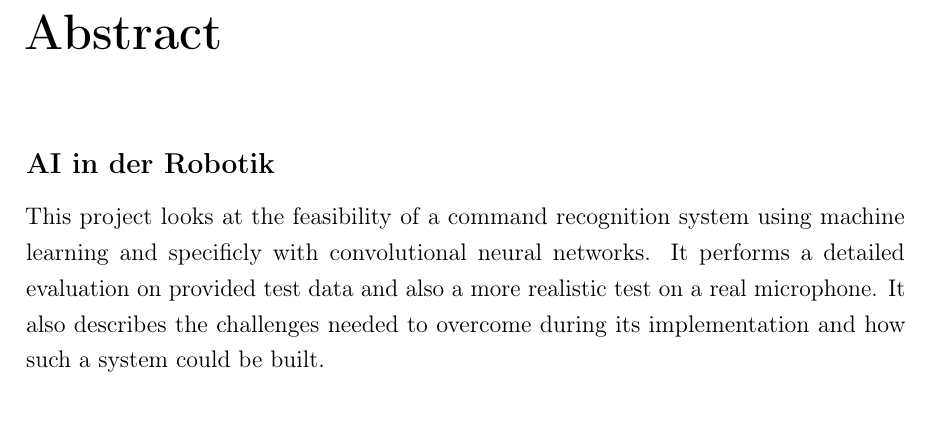
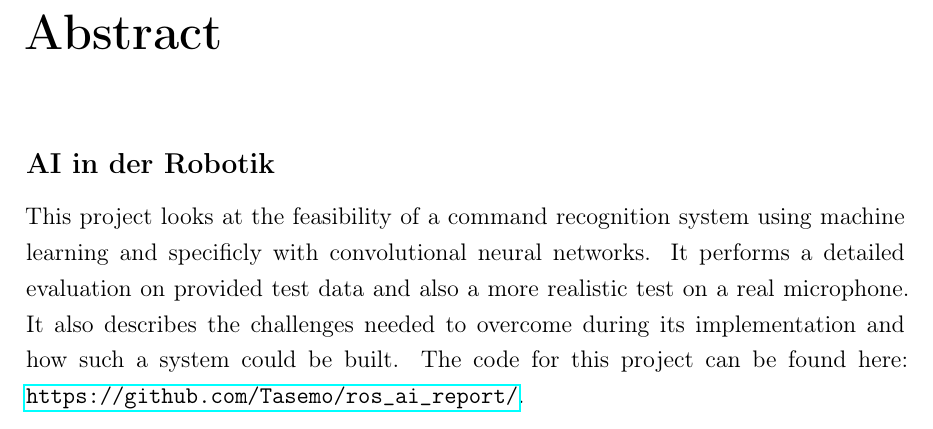
Before and after one commit to Tasemo/ros_ai_report, a LaTeX thesis (doc/report.tex, which reads doc/preamble/abstract.tex): part of page 2 of 22, cut so that both start at the same text. Compiled offline with pdfLaTeX.

Commit message:
Adds readme with link to report and adds link to repository into the report

```diff
--- a/doc/preamble/abstract.tex
+++ b/doc/preamble/abstract.tex
@@ -4,4 +4,4 @@
 
 This project looks at the feasibility of a command recognition system using machine learning and specificly with convolutional neural networks. It
 performs a detailed evaluation on provided test data and also a more realistic test on a real microphone. It also describes the challenges needed
-to overcome during its implementation and how such a system could be built.
+to overcome during its implementation and how such a system could be built. The code for this project can be found here: \url{https://github.com/Tasemo/ros_ai_report/}.
```
Also changed, not shown: README.MD (added), doc/report.pdf.
